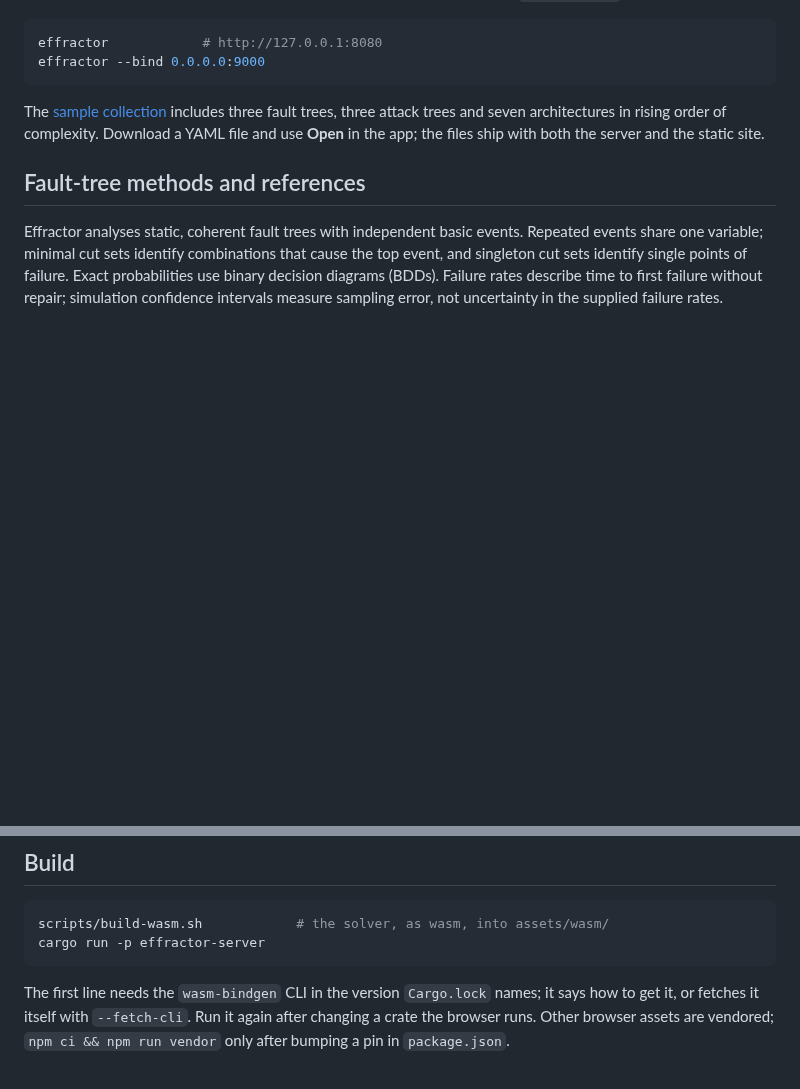
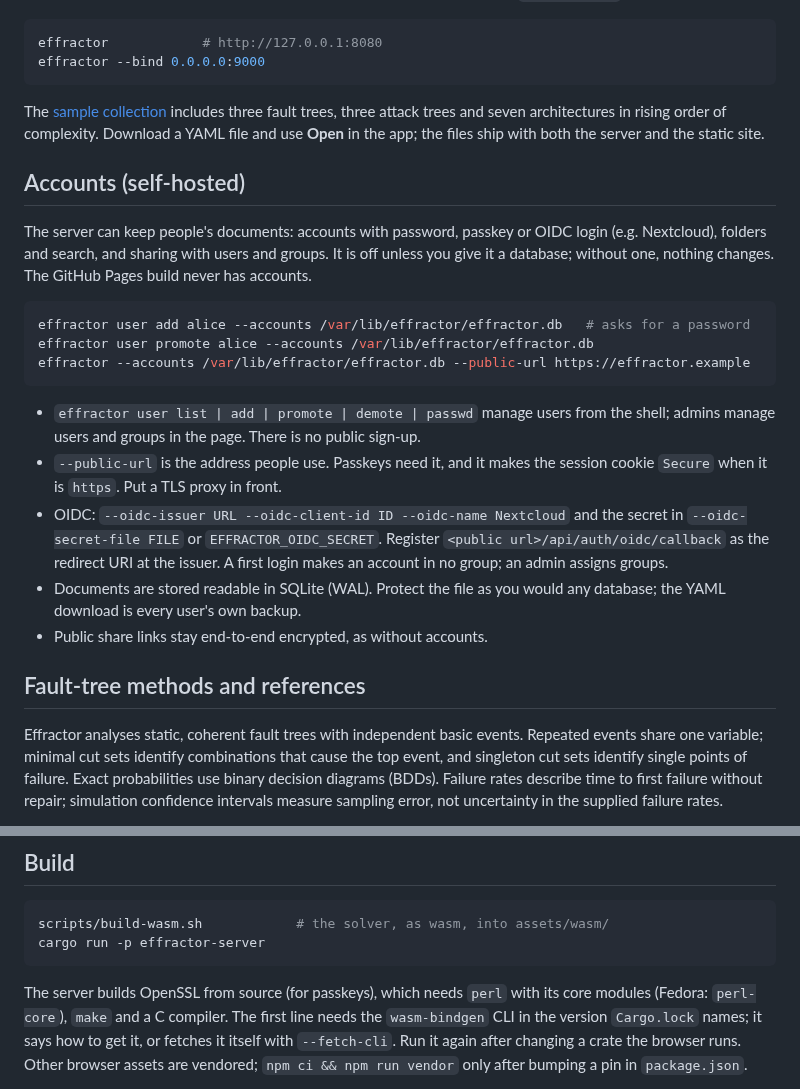
Before and after one commit to overcuriousity/effractor, a Markdown page: README.md, 2 parts joined by grey strips. Rendered like a GitHub page; blank space fills up the shorter version.

Commit message:
README: accounts on the self-hosted server; perl for the build
Co-Authored-By: Claude Opus 5.5 (1M context) <noreply@anthropic.com>
Claude-Session: https://claude.ai/code/session_011rcHWJfc395Qiq2uKybdoP

````diff
--- a/README.md
+++ b/README.md
@@ -39,6 +39,31 @@ three attack trees and seven architectures in rising order of complexity. Downlo
 a YAML file and use **Open** in the app; the files ship with both the server and
 the static site.
 
+## Accounts (self-hosted)
+
+The server can keep people's documents: accounts with password, passkey or
+OIDC login (e.g. Nextcloud), folders and search, and sharing with users and
+groups. It is off unless you give it a database; without one, nothing changes.
+The GitHub Pages build never has accounts.
+
+```sh
+effractor user add alice --accounts /var/lib/effractor/effractor.db   # asks for a password
+effractor user promote alice --accounts /var/lib/effractor/effractor.db
+effractor --accounts /var/lib/effractor/effractor.db --public-url https://effractor.example
+```
+
+- `effractor user list | add | promote | demote | passwd` manage users from the
+  shell; admins manage users and groups in the page. There is no public sign-up.
+- `--public-url` is the address people use. Passkeys need it, and it makes the
+  session cookie `Secure` when it is `https`. Put a TLS proxy in front.
+- OIDC: `--oidc-issuer URL --oidc-client-id ID --oidc-name Nextcloud` and the
+  secret in `--oidc-secret-file FILE` or `EFFRACTOR_OIDC_SECRET`. Register
+  `<public url>/api/auth/oidc/callback` as the redirect URI at the issuer. A
+  first login makes an account in no group; an admin assigns groups.
+- Documents are stored readable in SQLite (WAL). Protect the file as you
+  would any database; the YAML download is every user's own backup.
+- Public share links stay end-to-end encrypted, as without accounts.
+
 ## Fault-tree methods and references
 
 Effractor analyses static, coherent fault trees with independent basic events.
@@ -70,6 +95,8 @@ scripts/build-wasm.sh            # the solver, as wasm, into assets/wasm/
 cargo run -p effractor-server
 ```
 
+The server builds OpenSSL from source (for passkeys), which needs `perl` with
+its core modules (Fedora: `perl-core`), `make` and a C compiler.
 The first line needs the `wasm-bindgen` CLI in the version `Cargo.lock` names;
 it says how to get it, or fetches it itself with `--fetch-cli`. Run it again
 after changing a crate the browser runs. Other browser assets are vendored; `npm ci && npm run vendor` only after bumping a pin
````
